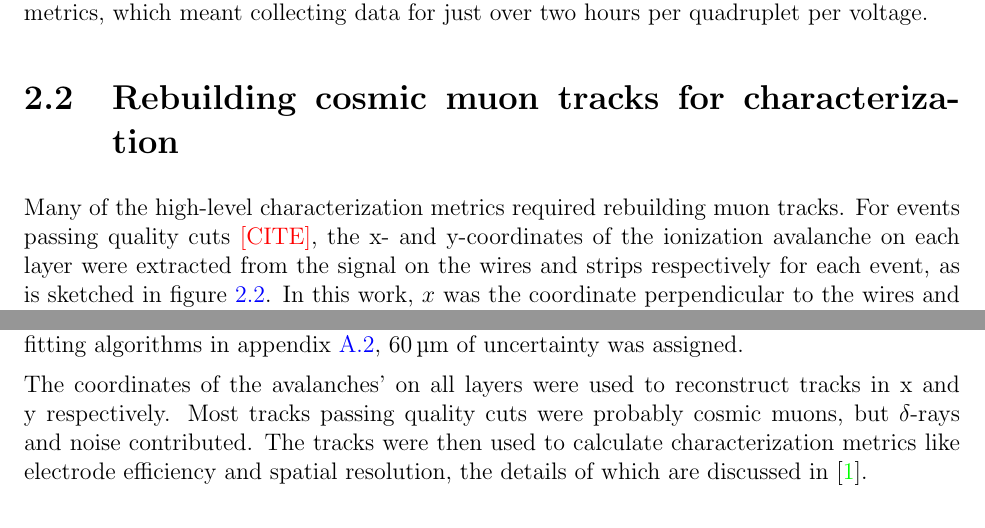
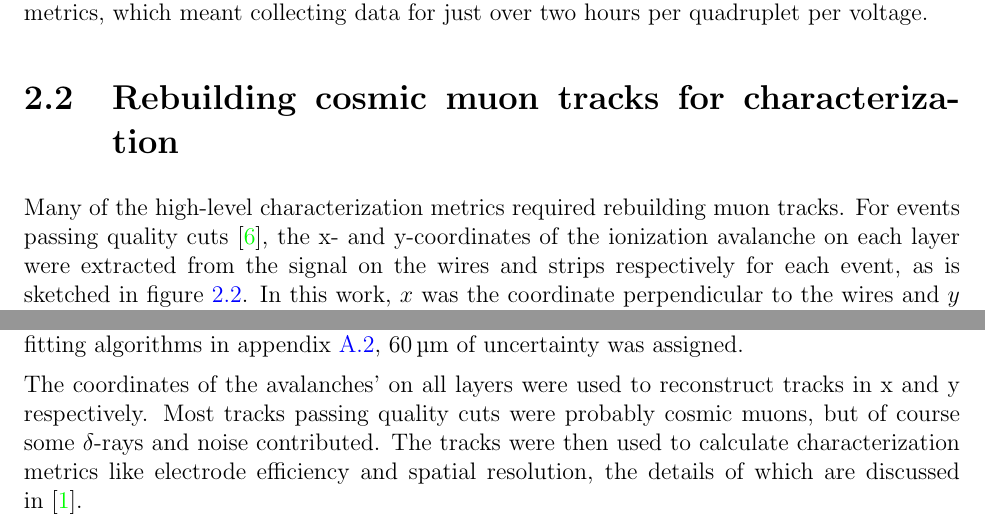
Before and after one commit to liaformenti/thesis, a LaTeX thesis (thesis.tex, which reads chapters/2_Characterization_of_sTGCs_using_cosmic_rays.tex): two parts of pages 11 and 13 of 51, joined at a grey line, cut so that both start at the same text. Compiled offline with pdfLaTeX.

Commit message:
minor edits chap2

```diff
--- a/chapters/2_Characterization_of_sTGCs_using_cosmic_rays.tex
+++ b/chapters/2_Characterization_of_sTGCs_using_cosmic_rays.tex
@@ -32,7 +32,7 @@ Operating the chambers also required gas and high voltage. A pentane-CO$_{2}$ mi
 \section{Rebuilding cosmic muon tracks for characterization}
 % --------------------------------------------------
 
-Many of the high-level characterization metrics required rebuilding muon tracks. For events passing quality cuts \textcolor{red}{[CITE]}, the x- and y-coordinates of the ionization avalanche on each layer were extracted from the signal on the wires and strips respectively for each event, as is sketched in figure~\ref{fig:mwpc_coords}. In this work, $x$ was the coordinate perpendicular to the wires and $y$ was the coordinate perpendicular to the strips, as is drawn in figure~\ref{fig:mwpc_coords}.
+Many of the high-level characterization metrics required rebuilding muon tracks. For events passing quality cuts~\cite{lefebvre_tgc_analysis}, the x- and y-coordinates of the ionization avalanche on each layer were extracted from the signal on the wires and strips respectively for each event, as is sketched in figure~\ref{fig:mwpc_coords}. In this work, $x$ was the coordinate perpendicular to the wires and $y$ was the coordinate perpendicular to the strips, as is drawn in figure~\ref{fig:mwpc_coords}.
 
 The x-coordinate was taken as the center of the wire group with the maximum PDO, since the wire groups' pitch (\SI{36}{\milli\meter}) was larger than the typical charge spreading. Assuming that the true x-position of the hit was uniformly distributed over the width of the wire group, the uncertainty in the x-position was given by $\frac{36~mm}{\sqrt{12}} = 10~mm$~\cite{Sauli:117989}.
 
@@ -54,9 +54,8 @@ The y-coordinate was taken as the Gaussian mean of the PDO distribution across g
 
 The uncertainty in the y-coordinate could have been taken as the fitted cluster mean's statistical uncertainty; however, after comparing the difference in cluster means for different fitting algorithms in appendix~\ref{sec:appendix_clustering_cluster_fit}, \SI{60}{\micro\meter} of uncertainty was assigned.
 
-The coordinates of the avalanches' on all layers were used to reconstruct tracks in x and y respectively. Most tracks passing quality cuts were probably cosmic muons, but $\delta$-rays and noise contributed. The tracks were then used to calculate characterization metrics like electrode efficiency and spatial resolution, the details of which are discussed in~\cite{lefebvre_thesis}.
+The coordinates of the avalanches' on all layers were used to reconstruct tracks in x and y respectively. Most tracks passing quality cuts were probably cosmic muons, but of course some $\delta$-rays and noise contributed. The tracks were then used to calculate characterization metrics like electrode efficiency and spatial resolution, the details of which are discussed in~\cite{lefebvre_thesis}.
 
-%TODO : edit fig:coord_mwpc. Try and "fit" the cluster in the diagram and label the layers "pad, wires, strips"
 %TODO : Figure out the correct citation for quality cuts. Is Benoit's thesis ok or should you just point people to the software?
 %TODO : Should I be citing sections as opposed to the whole thesis? I feel like I'll keep citing different sections of thesis.
 %TODO : Include hit and track map? - yes if Brigitte says you need a num_entries plot in chapter 3. You didn't include it because you never mention wire supports in TH2 analysis. But if you want to add num entries for clarity, include cluster map here. Cluster map > raw hits because less cuts and gets across the idea that x is just hit or no hit while y comes from clustering.
```
Also changed, not shown: figures/mwpc_lefebvre_thesis_gatti.png.
